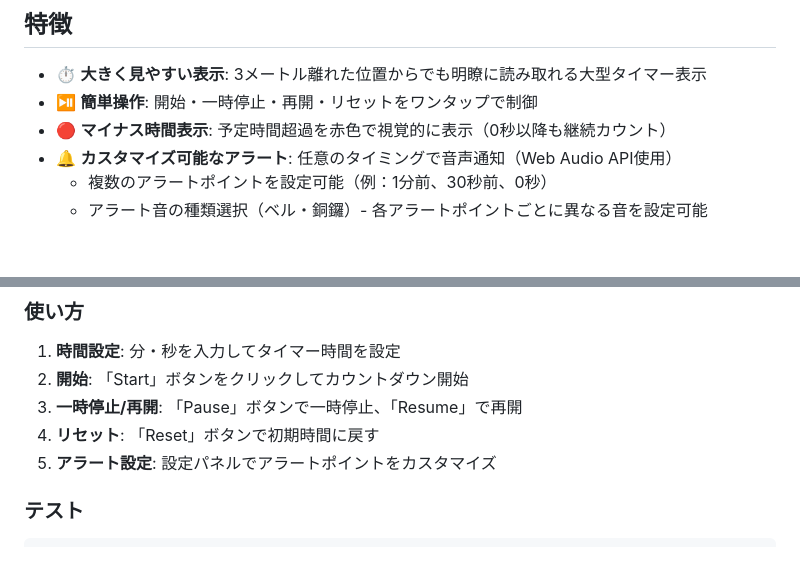
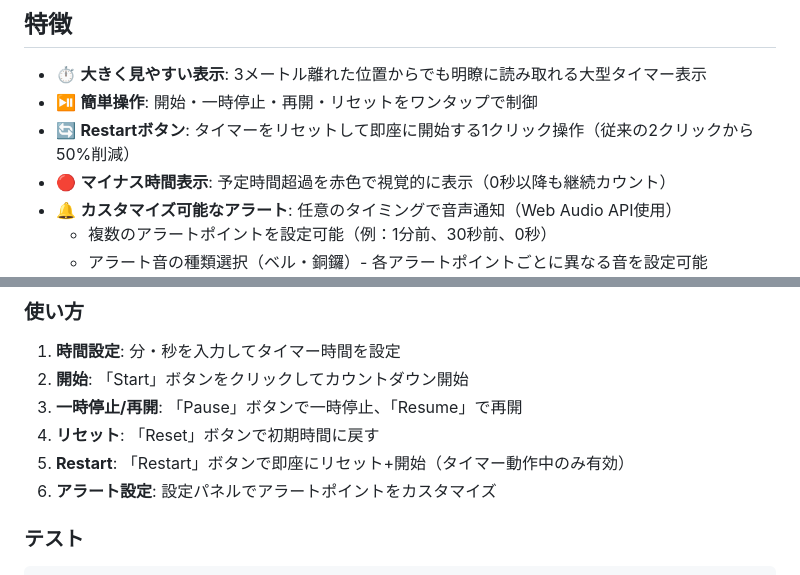
Before and after one commit to cm-fujii/presentation-timer, a Markdown page: README.md, 2 parts joined by grey strips. Rendered like a GitHub page; blank space fills up the shorter version.

Commit message:
docs(readme): add Restart button feature documentation
Update README.md to include Restart button feature in the features list
and usage instructions.

Changes:
- Add Restart button to features section with efficiency benefit (50% click reduction)
- Add Restart button usage instructions to quickstart guide
- Maintain consistent documentation style with existing content

Phase: 6 - Polish & Cross-Cutting Concerns
Feature: 004-restart-button (Phase 6 - Documentation)

Documentation Updates:
- README.md features section updated
- Usage instructions expanded with Restart button

Quality Checks Completed:
✓ ESLint: 0 errors, 69 warnings (existing baseline)
✓ Prettier: All files formatted correctly
✓ Unit Tests: 98 passed, 0 failures
✓ Test Coverage: 38% (maintains project baseline)
✓ Bundle Size: No significant impact (CSS +50 lines, JS +4 lines)
✓ DRY Principle: Fully compliant
✓ JSDoc: Complete documentation

```diff
--- a/README.md
+++ b/README.md
@@ -6,6 +6,7 @@
 
 - ⏱️ **大きく見やすい表示**: 3メートル離れた位置からでも明瞭に読み取れる大型タイマー表示
 - ⏯️ **簡単操作**: 開始・一時停止・再開・リセットをワンタップで制御
+- 🔄 **Restartボタン**: タイマーをリセットして即座に開始する1クリック操作（従来の2クリックから50%削減）
 - 🔴 **マイナス時間表示**: 予定時間超過を赤色で視覚的に表示（0秒以降も継続カウント）
 - 🔔 **カスタマイズ可能なアラート**: 任意のタイミングで音声通知（Web Audio API使用）
   - 複数のアラートポイントを設定可能（例：1分前、30秒前、0秒）
@@ -46,7 +47,8 @@ npm run dev
 2. **開始**: 「Start」ボタンをクリックしてカウントダウン開始
 3. **一時停止/再開**: 「Pause」ボタンで一時停止、「Resume」で再開
 4. **リセット**: 「Reset」ボタンで初期時間に戻す
-5. **アラート設定**: 設定パネルでアラートポイントをカスタマイズ
+5. **Restart**: 「Restart」ボタンで即座にリセット+開始（タイマー動作中のみ有効）
+6. **アラート設定**: 設定パネルでアラートポイントをカスタマイズ
 
 ### テスト
 
```
